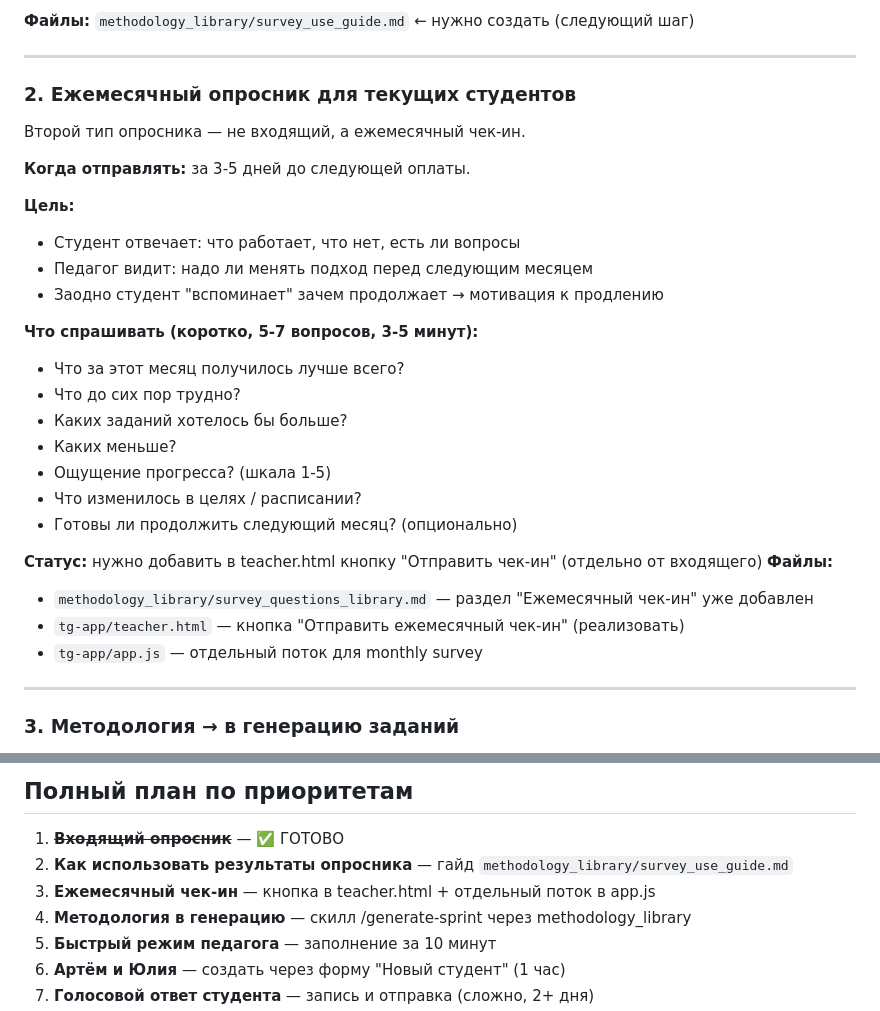
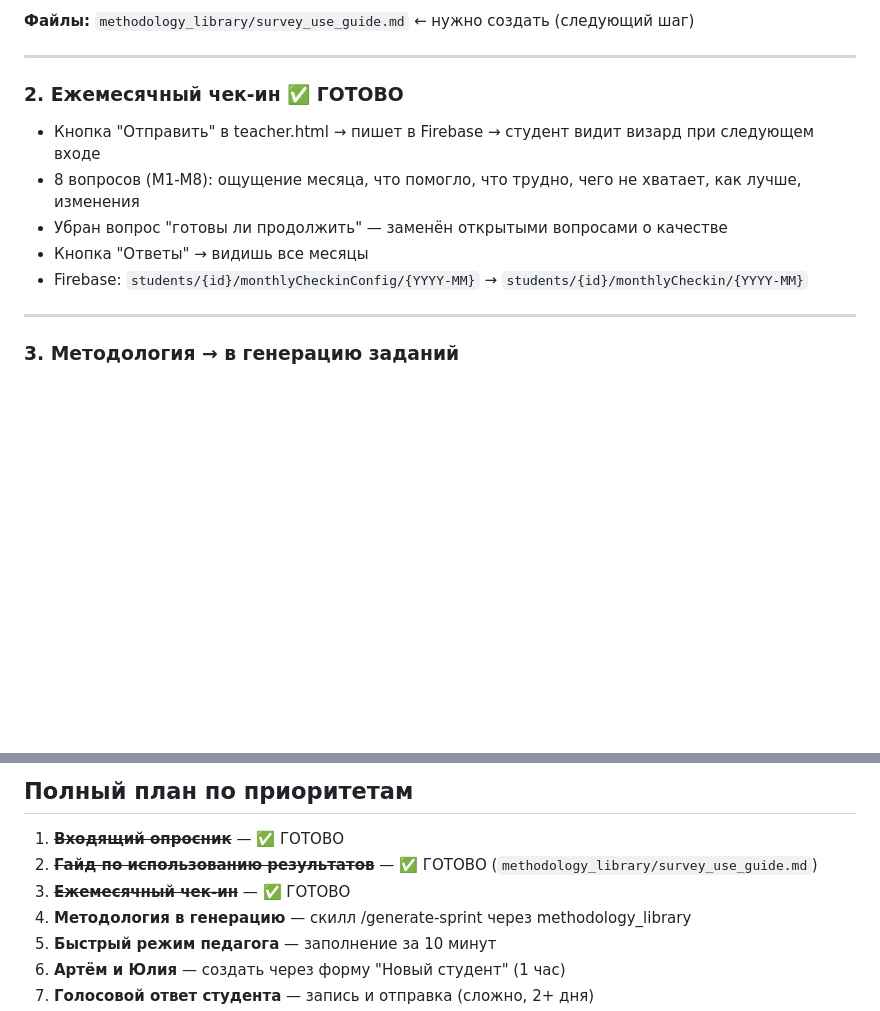
Before and after one commit to liudaromanovskaya-cmyk/Personal-German-Coach-MVC, a Markdown page: ZAVTRA.md, 2 parts joined by grey strips. Rendered like a GitHub page; blank space fills up the shorter version.

Commit message:
Update docs: mark monthly check-in and survey guide as done

```diff
--- a/ZAVTRA.md
+++ b/ZAVTRA.md
@@ -27,30 +27,12 @@
 
 ---
 
-### 2. Ежемесячный опросник для текущих студентов
-Второй тип опросника — не входящий, а ежемесячный чек-ин.
-
-**Когда отправлять:** за 3-5 дней до следующей оплаты.
-
-**Цель:**
-- Студент отвечает: что работает, что нет, есть ли вопросы
-- Педагог видит: надо ли менять подход перед следующим месяцем
-- Заодно студент "вспоминает" зачем продолжает → мотивация к продлению
-
-**Что спрашивать (коротко, 5-7 вопросов, 3-5 минут):**
-- Что за этот месяц получилось лучше всего?
-- Что до сих пор трудно?
-- Каких заданий хотелось бы больше?
-- Каких меньше?
-- Ощущение прогресса? (шкала 1-5)
-- Что изменилось в целях / расписании?
-- Готовы ли продолжить следующий месяц? (опционально)
-
-**Статус:** нужно добавить в teacher.html кнопку "Отправить чек-ин" (отдельно от входящего)
-**Файлы:**
-- `methodology_library/survey_questions_library.md` — раздел "Ежемесячный чек-ин" уже добавлен
-- `tg-app/teacher.html` — кнопка "Отправить ежемесячный чек-ин" (реализовать)
-- `tg-app/app.js` — отдельный поток для monthly survey
+### 2. Ежемесячный чек-ин ✅ ГОТОВО
+- Кнопка "Отправить" в teacher.html → пишет в Firebase → студент видит визард при следующем входе
+- 8 вопросов (M1-M8): ощущение месяца, что помогло, что трудно, чего не хватает, как лучше, изменения
+- Убран вопрос "готовы ли продолжить" — заменён открытыми вопросами о качестве
+- Кнопка "Ответы" → видишь все месяцы
+- Firebase: `students/{id}/monthlyCheckinConfig/{YYYY-MM}` → `students/{id}/monthlyCheckin/{YYYY-MM}`
 
 ---
 
@@ -134,8 +116,8 @@
 ## Полный план по приоритетам
 
 1. ~~**Входящий опросник**~~ — ✅ ГОТОВО
-2. **Как использовать результаты опросника** — гайд `methodology_library/survey_use_guide.md`
-3. **Ежемесячный чек-ин** — кнопка в teacher.html + отдельный поток в app.js
+2. ~~**Гайд по использованию результатов**~~ — ✅ ГОТОВО (`methodology_library/survey_use_guide.md`)
+3. ~~**Ежемесячный чек-ин**~~ — ✅ ГОТОВО
 4. **Методология в генерацию** — скилл /generate-sprint через methodology_library
 5. **Быстрый режим педагога** — заполнение за 10 минут
 6. **Артём и Юлия** — создать через форму "Новый студент" (1 час)
```
Also changed, not shown: RUKOVODSTVO.md (+28 -4 lines).
